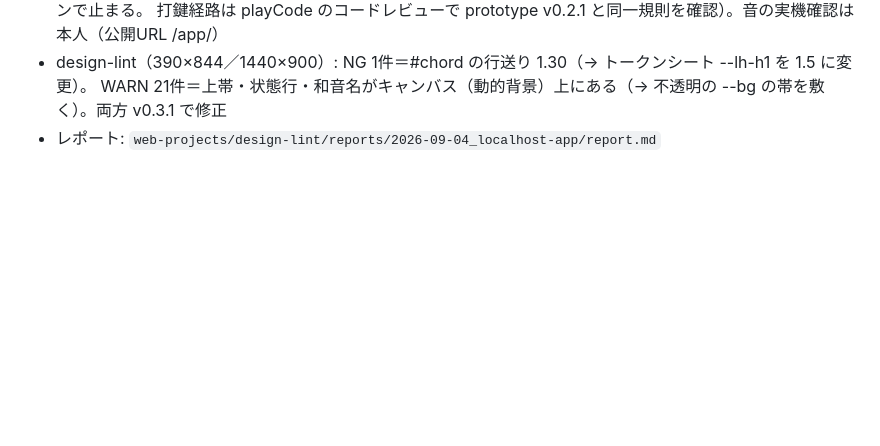
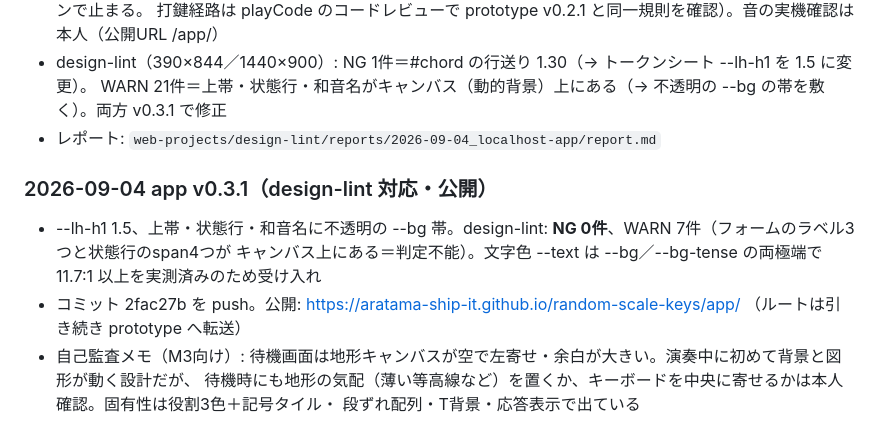
Before and after one commit to aratama-ship-it/random-scale-keys, a Markdown page: PROJECT_NOTES.md, the part around the change. Rendered like a GitHub page; blank space fills up the shorter version.

Commit message:
PROJECT_NOTES: v0.3.1 の検証記録
Co-Authored-By: Claude Fable 5.1 <noreply@anthropic.com>

```diff
--- a/PROJECT_NOTES.md
+++ b/PROJECT_NOTES.md
@@ -119,3 +119,12 @@
 - design-lint（390×844／1440×900）: NG 1件＝#chord の行送り 1.30（→ トークンシート --lh-h1 を 1.5 に変更）。
   WARN 21件＝上帯・状態行・和音名がキャンバス（動的背景）上にある（→ 不透明の --bg の帯を敷く）。両方 v0.3.1 で修正
 - レポート: `web-projects/design-lint/reports/2026-09-04_localhost-app/report.md`
+
+### 2026-09-04 app v0.3.1（design-lint 対応・公開）
+
+- --lh-h1 1.5、上帯・状態行・和音名に不透明の --bg 帯。design-lint: **NG 0件**、WARN 7件（フォームのラベル3つと状態行のspan4つが
+  キャンバス上にある＝判定不能）。文字色 --text は --bg／--bg-tense の両極端で 11.7:1 以上を実測済みのため受け入れ
+- コミット 2fac27b を push。公開: https://aratama-ship-it.github.io/random-scale-keys/app/ （ルートは引き続き prototype へ転送）
+- 自己監査メモ（M3向け）: 待機画面は地形キャンバスが空で左寄せ・余白が大きい。演奏中に初めて背景と図形が動く設計だが、
+  待機時にも地形の気配（薄い等高線など）を置くか、キーボードを中央に寄せるかは本人確認。固有性は役割3色＋記号タイル・
+  段ずれ配列・T背景・応答表示で出ている
```
